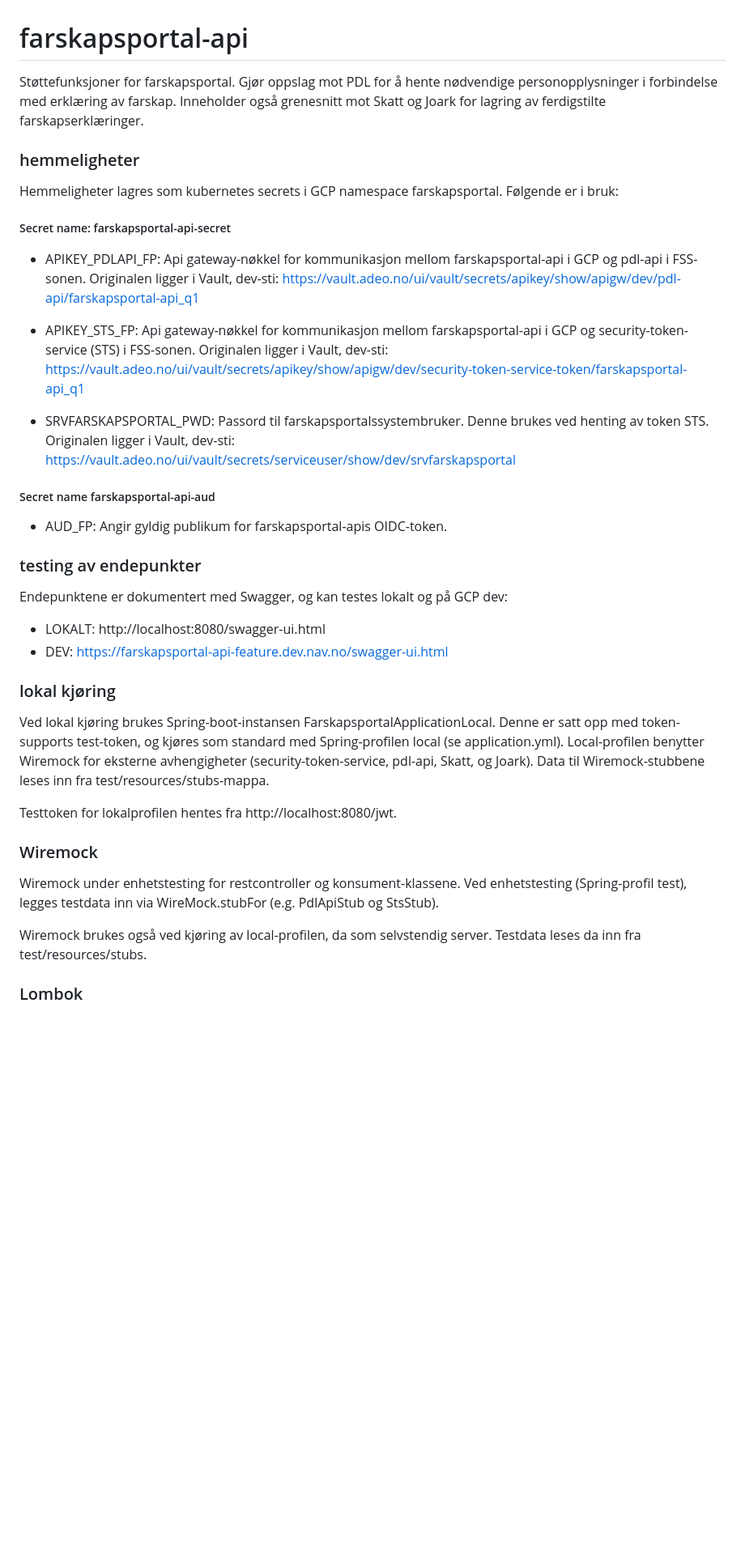
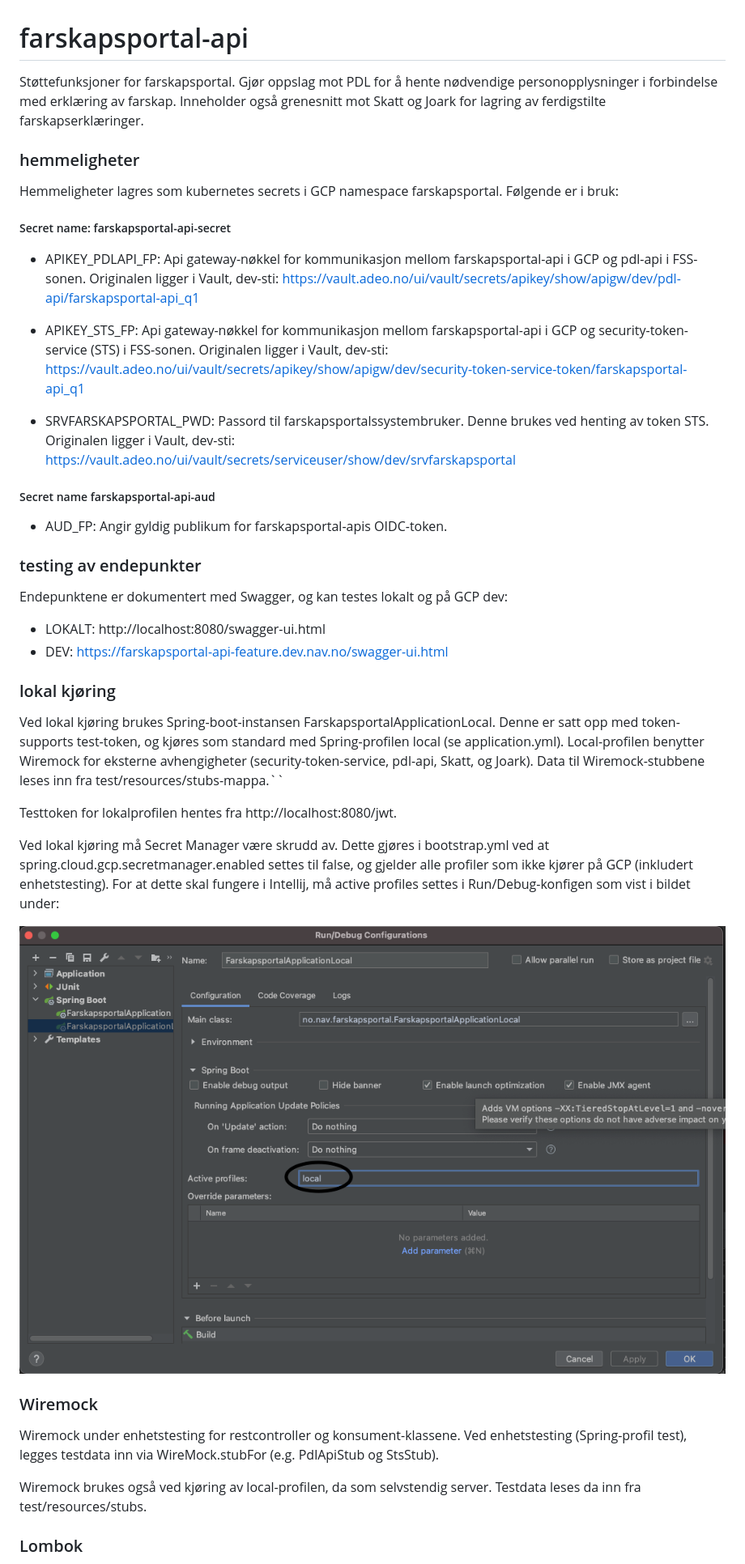
Before and after one commit to navikt/farskapsportal-backend, a Markdown page: README.md, the part around one of its changes. Shown at 81% size. Drawn GitHub-style; pictures changed too: img.png (added); blank space fills up the shorter version.

```diff
--- a/README.md
+++ b/README.md
@@ -1,46 +1,54 @@
 # farskapsportal-api
-Støttefunksjoner for farskapsportal. Gjør oppslag mot PDL for å hente nødvendige personopplysninger
-i forbindelse med erklæring av farskap. Inneholder også grenesnitt mot Skatt og Joark for lagring av
-ferdigstilte farskapserklæringer.
+
+Støttefunksjoner for farskapsportal. Gjør oppslag mot PDL for å hente nødvendige personopplysninger i forbindelse med erklæring av farskap. Inneholder
+også grenesnitt mot Skatt og Joark for lagring av ferdigstilte farskapserklæringer.
 
 ### hemmeligheter
+
 Hemmeligheter lagres som kubernetes secrets i GCP namespace farskapsportal. Følgende er i bruk:
 
 ##### Secret name: farskapsportal-api-secret
- - APIKEY_PDLAPI_FP: Api gateway-nøkkel for kommunikasjon mellom farskapsportal-api i GCP og pdl-api
- i FSS-sonen. Originalen ligger i Vault, dev-sti:
- https://vault.adeo.no/ui/vault/secrets/apikey/show/apigw/dev/pdl-api/farskapsportal-api_q1
 
- - APIKEY_STS_FP: Api gateway-nøkkel for kommunikasjon mellom farskapsportal-api i GCP og
- security-token-service (STS) i FSS-sonen. Originalen ligger i Vault, dev-sti:
-https://vault.adeo.no/ui/vault/secrets/apikey/show/apigw/dev/security-token-service-token/farskapsportal-api_q1
+- APIKEY_PDLAPI_FP: Api gateway-nøkkel for kommunikasjon mellom farskapsportal-api i GCP og pdl-api i FSS-sonen. Originalen ligger i Vault, dev-sti:
+  https://vault.adeo.no/ui/vault/secrets/apikey/show/apigw/dev/pdl-api/farskapsportal-api_q1
 
- - SRVFARSKAPSPORTAL_PWD: Passord til farskapsportalssystembruker. Denne brukes ved henting av token
- STS. Originalen ligger i Vault, dev-sti:
- https://vault.adeo.no/ui/vault/secrets/serviceuser/show/dev/srvfarskapsportal
+- APIKEY_STS_FP: Api gateway-nøkkel for kommunikasjon mellom farskapsportal-api i GCP og security-token-service (STS) i FSS-sonen. Originalen ligger i
+  Vault, dev-sti:
+  https://vault.adeo.no/ui/vault/secrets/apikey/show/apigw/dev/security-token-service-token/farskapsportal-api_q1
+
+- SRVFARSKAPSPORTAL_PWD: Passord til farskapsportalssystembruker. Denne brukes ved henting av token STS. Originalen ligger i Vault, dev-sti:
+  https://vault.adeo.no/ui/vault/secrets/serviceuser/show/dev/srvfarskapsportal
 
 ##### Secret name farskapsportal-api-aud
- - AUD_FP: Angir gyldig publikum for farskapsportal-apis OIDC-token.
+
+- AUD_FP: Angir gyldig publikum for farskapsportal-apis OIDC-token.
 
 ### testing av endepunkter
+
 Endepunktene er dokumentert med Swagger, og kan testes lokalt og på GCP dev:
 
- - LOKALT: http://localhost:8080/swagger-ui.html
- - DEV: https://farskapsportal-api-feature.dev.nav.no/swagger-ui.html
+- LOKALT: http://localhost:8080/swagger-ui.html
+- DEV: https://farskapsportal-api-feature.dev.nav.no/swagger-ui.html
 
 ### lokal kjøring
-Ved lokal kjøring brukes Spring-boot-instansen FarskapsportalApplicationLocal. Denne er satt opp med
-token-supports test-token, og kjøres som standard med Spring-profilen local (se application.yml).
-Local-profilen benytter Wiremock for eksterne avhengigheter (security-token-service, pdl-api, Skatt,
-og Joark). Data til Wiremock-stubbene leses inn fra test/resources/stubs-mappa.
+
+Ved lokal kjøring brukes Spring-boot-instansen FarskapsportalApplicationLocal. Denne er satt opp med token-supports test-token, og kjøres som standard
+med Spring-profilen local (se application.yml). Local-profilen benytter Wiremock for eksterne avhengigheter (security-token-service, pdl-api, Skatt,
+og Joark). Data til Wiremock-stubbene leses inn fra test/resources/stubs-mappa.``
 
 Testtoken for lokalprofilen hentes fra http://localhost:8080/jwt.
 
+Ved lokal kjøring må Secret Manager være skrudd av. Dette gjøres i bootstrap.yml ved at spring.cloud.gcp.secretmanager.enabled settes til false, og
+gjelder alle profiler som ikke kjører på GCP (inkludert enhetstesting). For at dette skal fungere i Intellij, må active profiles settes i
+Run/Debug-konfigen som vist i bildet under:
+
+![img.png](img.png)
+
 ### Wiremock
-Wiremock under enhetstesting for restcontroller og konsument-klassene. Ved enhetstesting (Spring-profil
-test), legges testdata inn via WireMock.stubFor (e.g. PdlApiStub og StsStub).
 
-Wiremock brukes også ved kjøring av local-profilen, da som selvstendig server. Testdata leses da inn fra
-test/resources/stubs.
+Wiremock under enhetstesting for restcontroller og konsument-klassene. Ved enhetstesting (Spring-profil test), legges testdata inn via
+WireMock.stubFor (e.g. PdlApiStub og StsStub).
+
+Wiremock brukes også ved kjøring av local-profilen, da som selvstendig server. Testdata leses da inn fra test/resources/stubs.
 
 ### Lombok
```
Also changed, not shown: other parts of README.md (+4 -4 lines), 2 other files.
